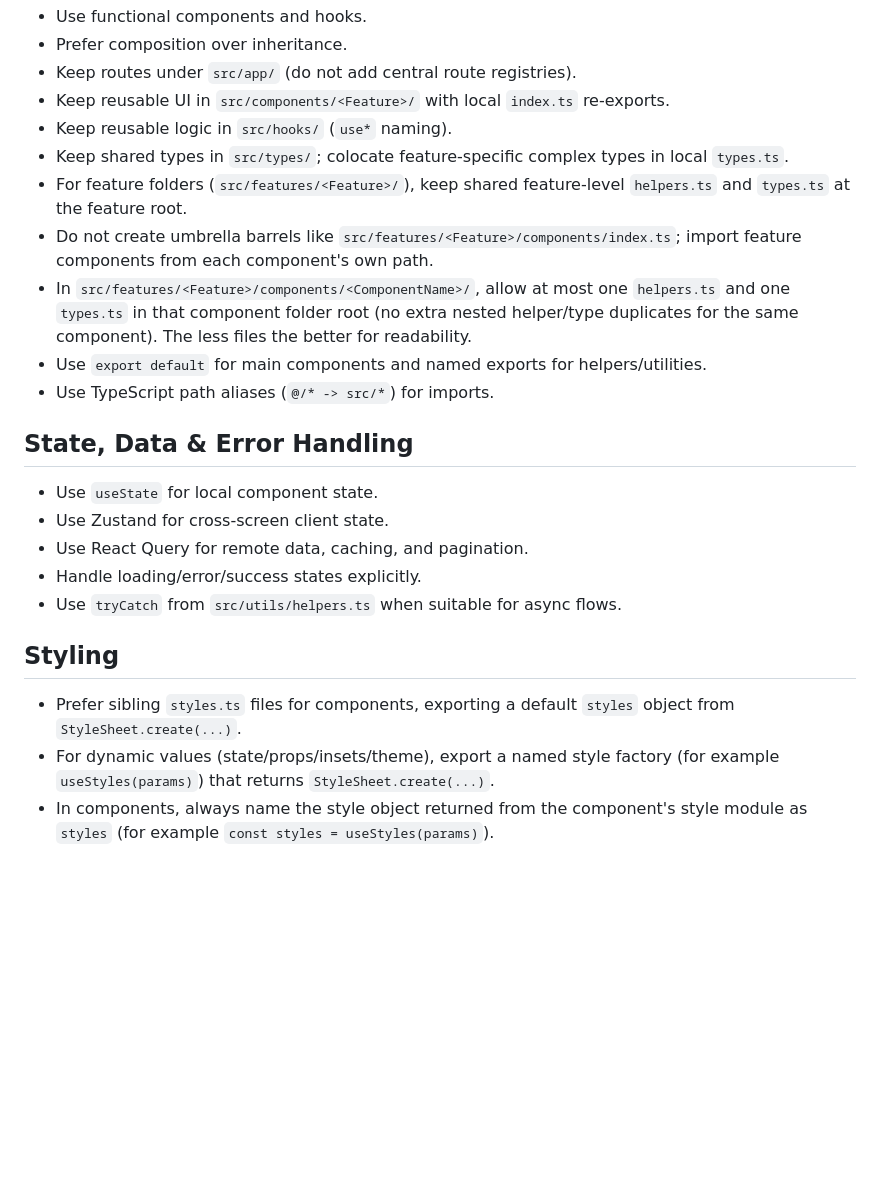
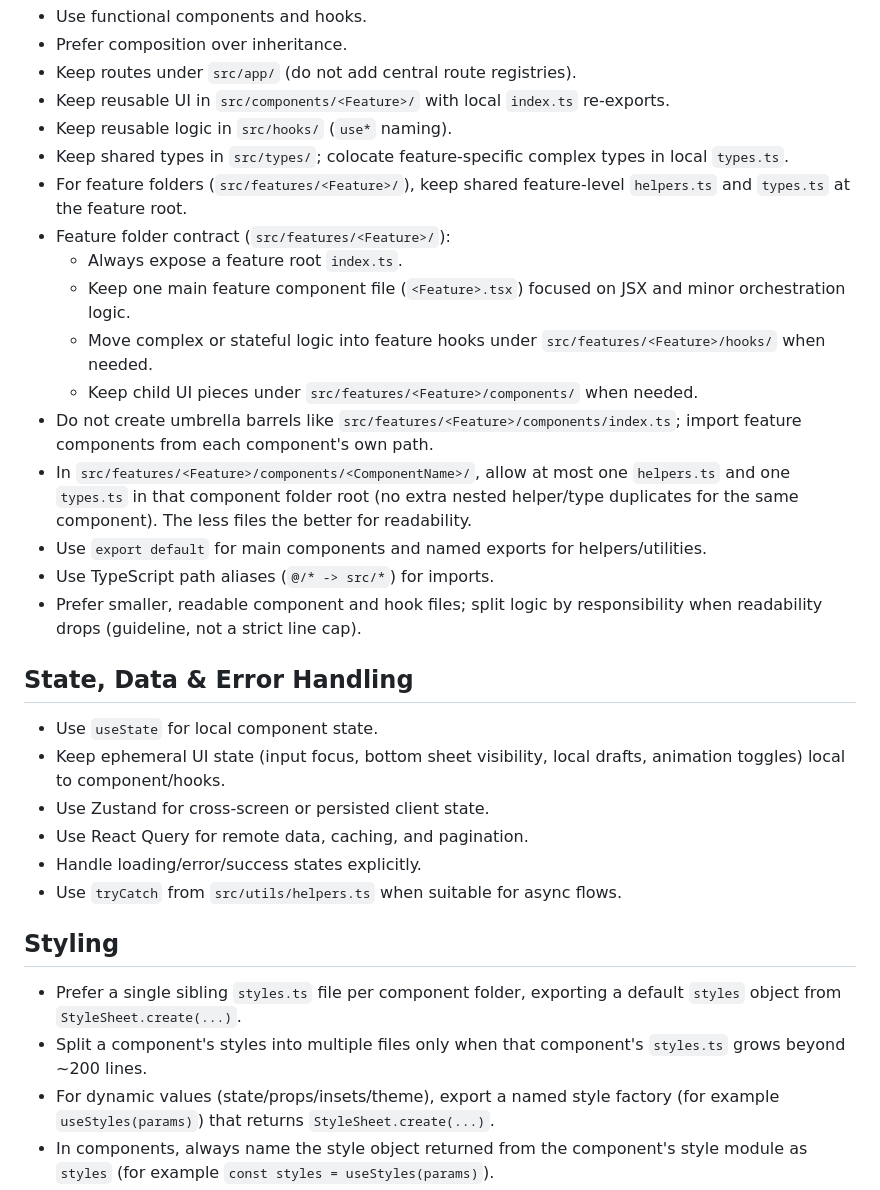
Before and after one commit to AlanCasal/pokemon-flashlist-swipe, a Markdown page: .github/instructions/copilot-instructions.md, the part around the change. Drawn GitHub-style; blank space fills up the shorter version.

```diff
--- a/.github/instructions/copilot-instructions.md
+++ b/.github/instructions/copilot-instructions.md
@@ -43,22 +43,30 @@ applyTo: '**/*.jsx, **/*.tsx, **/*.js, **/*.ts'
 - Keep reusable logic in `src/hooks/` (`use*` naming).
 - Keep shared types in `src/types/`; colocate feature-specific complex types in local `types.ts`.
 - For feature folders (`src/features/<Feature>/`), keep shared feature-level `helpers.ts` and `types.ts` at the feature root.
+- Feature folder contract (`src/features/<Feature>/`):
+  - Always expose a feature root `index.ts`.
+  - Keep one main feature component file (`<Feature>.tsx`) focused on JSX and minor orchestration logic.
+  - Move complex or stateful logic into feature hooks under `src/features/<Feature>/hooks/` when needed.
+  - Keep child UI pieces under `src/features/<Feature>/components/` when needed.
 - Do not create umbrella barrels like `src/features/<Feature>/components/index.ts`; import feature components from each component's own path.
 - In `src/features/<Feature>/components/<ComponentName>/`, allow at most one `helpers.ts` and one `types.ts` in that component folder root (no extra nested helper/type duplicates for the same component). The less files the better for readability.
 - Use `export default` for main components and named exports for helpers/utilities.
 - Use TypeScript path aliases (`@/* -> src/*`) for imports.
+- Prefer smaller, readable component and hook files; split logic by responsibility when readability drops (guideline, not a strict line cap).
 
 ## State, Data & Error Handling
 
 - Use `useState` for local component state.
-- Use Zustand for cross-screen client state.
+- Keep ephemeral UI state (input focus, bottom sheet visibility, local drafts, animation toggles) local to component/hooks.
+- Use Zustand for cross-screen or persisted client state.
 - Use React Query for remote data, caching, and pagination.
 - Handle loading/error/success states explicitly.
 - Use `tryCatch` from `src/utils/helpers.ts` when suitable for async flows.
 
 ## Styling
 
-- Prefer sibling `styles.ts` files for components, exporting a default `styles` object from `StyleSheet.create(...)`.
+- Prefer a single sibling `styles.ts` file per component folder, exporting a default `styles` object from `StyleSheet.create(...)`.
+- Split a component's styles into multiple files only when that component's `styles.ts` grows beyond ~200 lines.
 - For dynamic values (state/props/insets/theme), export a named style factory (for example `useStyles(params)`) that returns `StyleSheet.create(...)`.
 - In components, always name the style object returned from the component's style module as `styles` (for example `const styles = useStyles(params)`).
 - Inset/layout hooks used for styling (for example `useSafeAreaInsets`) should be called inside `useStyles(...)` in `styles.ts`, not in the component and passed into styles as params.
```
Also changed, not shown: AGENTS.md (+10 -2 lines).
